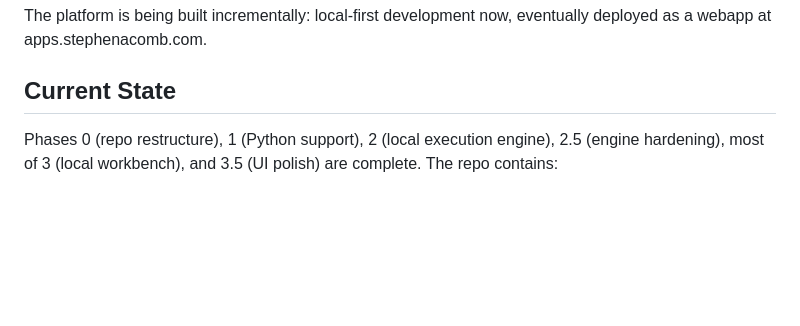
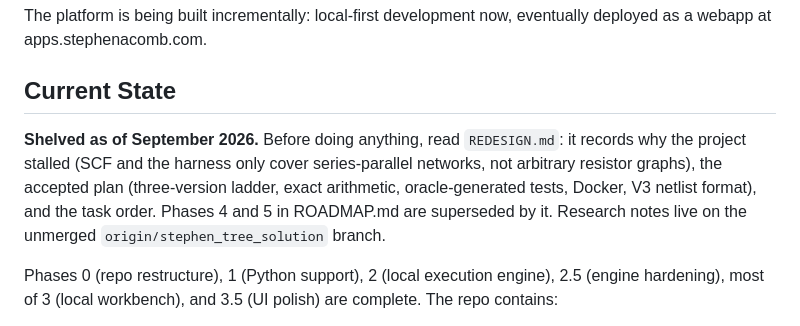
Before and after one commit to Steven-Acomb/EquivalentResistorLeetcode, a Markdown page: CLAUDE.md, the part around the change. Drawn GitHub-style; blank space fills up the shorter version.

```diff
--- a/CLAUDE.md
+++ b/CLAUDE.md
@@ -7,6 +7,13 @@ A custom leetcode-style coding challenge platform. The first (and currently only
 The platform is being built incrementally: local-first development now, eventually deployed as a webapp at apps.stephenacomb.com.
 
 ## Current State
+
+**Shelved as of September 2026.** Before doing anything, read `REDESIGN.md`: it records
+why the project stalled (SCF and the harness only cover series-parallel networks, not
+arbitrary resistor graphs), the accepted plan (three-version ladder, exact arithmetic,
+oracle-generated tests, Docker, V3 netlist format), and the task order. Phases 4 and 5
+in ROADMAP.md are superseded by it. Research notes live on the unmerged
+`origin/stephen_tree_solution` branch.
 
 Phases 0 (repo restructure), 1 (Python support), 2 (local execution engine), 2.5 (engine hardening), most of 3 (local workbench), and 3.5 (UI polish) are complete. The repo contains:
 
```
Also changed, not shown: REDESIGN.md (added, +140 -0 lines), ROADMAP.md (+4 -0 lines).
